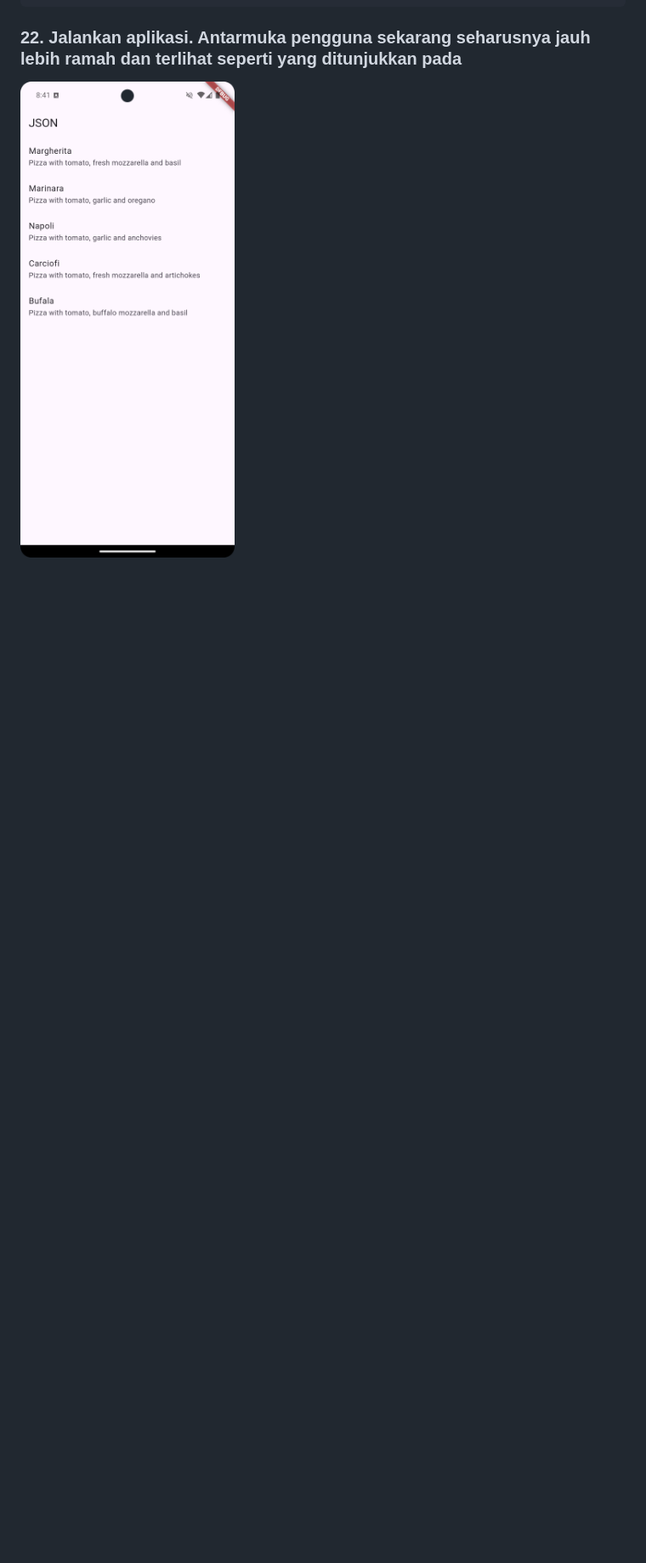
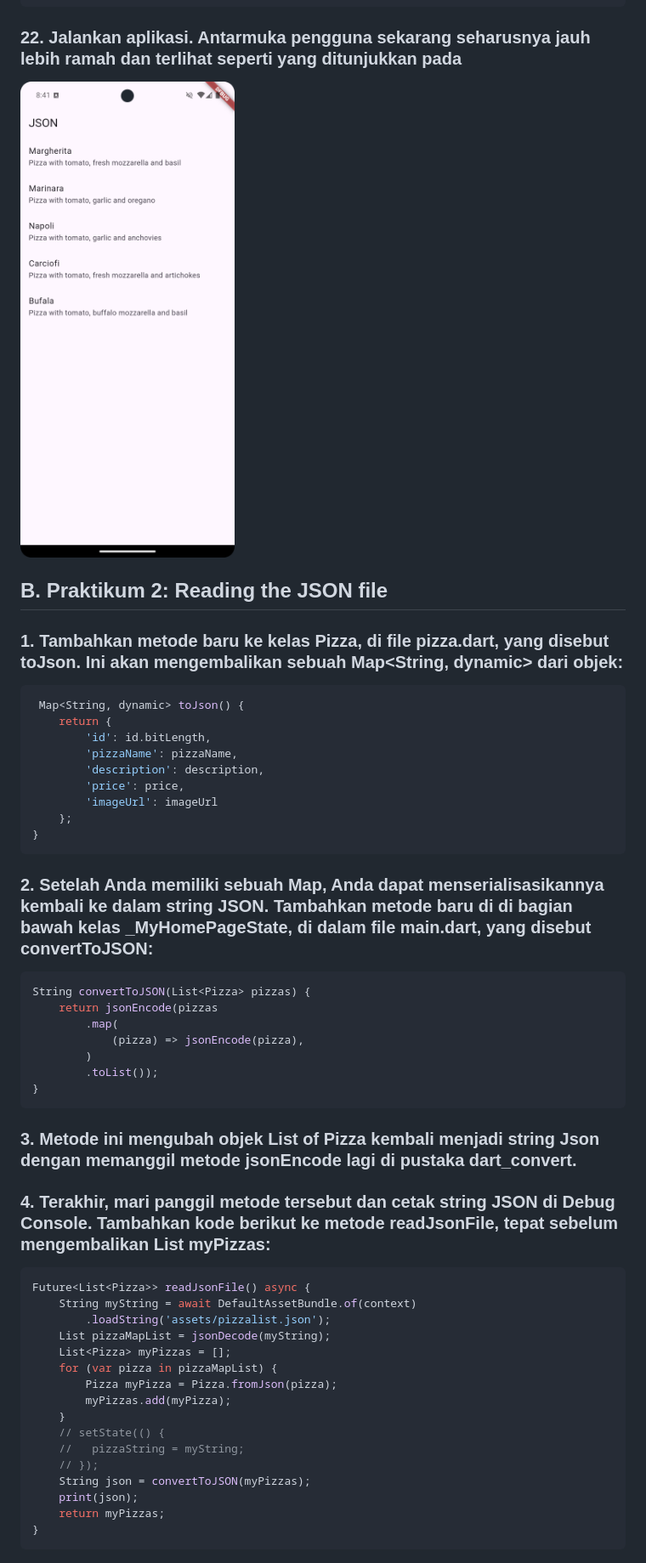
Before and after one commit to Naufall1/PEMR_MOB, a Markdown page: Week-14/README.md, the part around the change printed below. Shown: that part at 85% size. Drawn GitHub-style; blank space fills up the shorter version.

Commit message:
W14: Praktikum 2

````diff
--- a/Week-14/README.md
+++ b/Week-14/README.md
@@ -285,3 +285,51 @@ Widget build(BuildContext context) {
 
 ### 22. Jalankan aplikasi. Antarmuka pengguna sekarang seharusnya jauh lebih ramah dan terlihat seperti yang ditunjukkan pada
 ![alt text](image-4.png)
+
+
+## B. Praktikum 2: Reading the JSON file
+### 1. Tambahkan metode baru ke kelas Pizza, di file pizza.dart, yang disebut toJson. Ini akan mengembalikan sebuah Map<String, dynamic> dari objek:
+```dart
+ Map<String, dynamic> toJson() {
+    return {
+        'id': id.bitLength,
+        'pizzaName': pizzaName,
+        'description': description,
+        'price': price,
+        'imageUrl': imageUrl
+    };
+}
+```
+### 2. Setelah Anda memiliki sebuah Map, Anda dapat menserialisasikannya kembali ke dalam string JSON. Tambahkan metode baru di di bagian bawah kelas _MyHomePageState, di dalam file main.dart, yang disebut convertToJSON:
+```dart
+String convertToJSON(List<Pizza> pizzas) {
+    return jsonEncode(pizzas
+        .map(
+            (pizza) => jsonEncode(pizza),
+        )
+        .toList());
+}
+```
+
+### 3. Metode ini mengubah objek List of Pizza kembali menjadi string Json dengan memanggil metode jsonEncode lagi di pustaka dart_convert.
+
+### 4. Terakhir, mari panggil metode tersebut dan cetak string JSON di Debug Console. Tambahkan kode berikut ke metode readJsonFile, tepat sebelum mengembalikan List myPizzas:
+```dart
+Future<List<Pizza>> readJsonFile() async {
+    String myString = await DefaultAssetBundle.of(context)
+        .loadString('assets/pizzalist.json');
+    List pizzaMapList = jsonDecode(myString);
+    List<Pizza> myPizzas = [];
+    for (var pizza in pizzaMapList) {
+        Pizza myPizza = Pizza.fromJson(pizza);
+        myPizzas.add(myPizza);
+    }
+    // setState(() {
+    //   pizzaString = myString;
+    // });
+    String json = convertToJSON(myPizzas);
+    print(json);
+    return myPizzas;
+}
+```
+
````
Also changed, not shown: other parts of Week-14/README.md (+2 -0 lines), Week-14/image-5.png (added), 3 other files.
